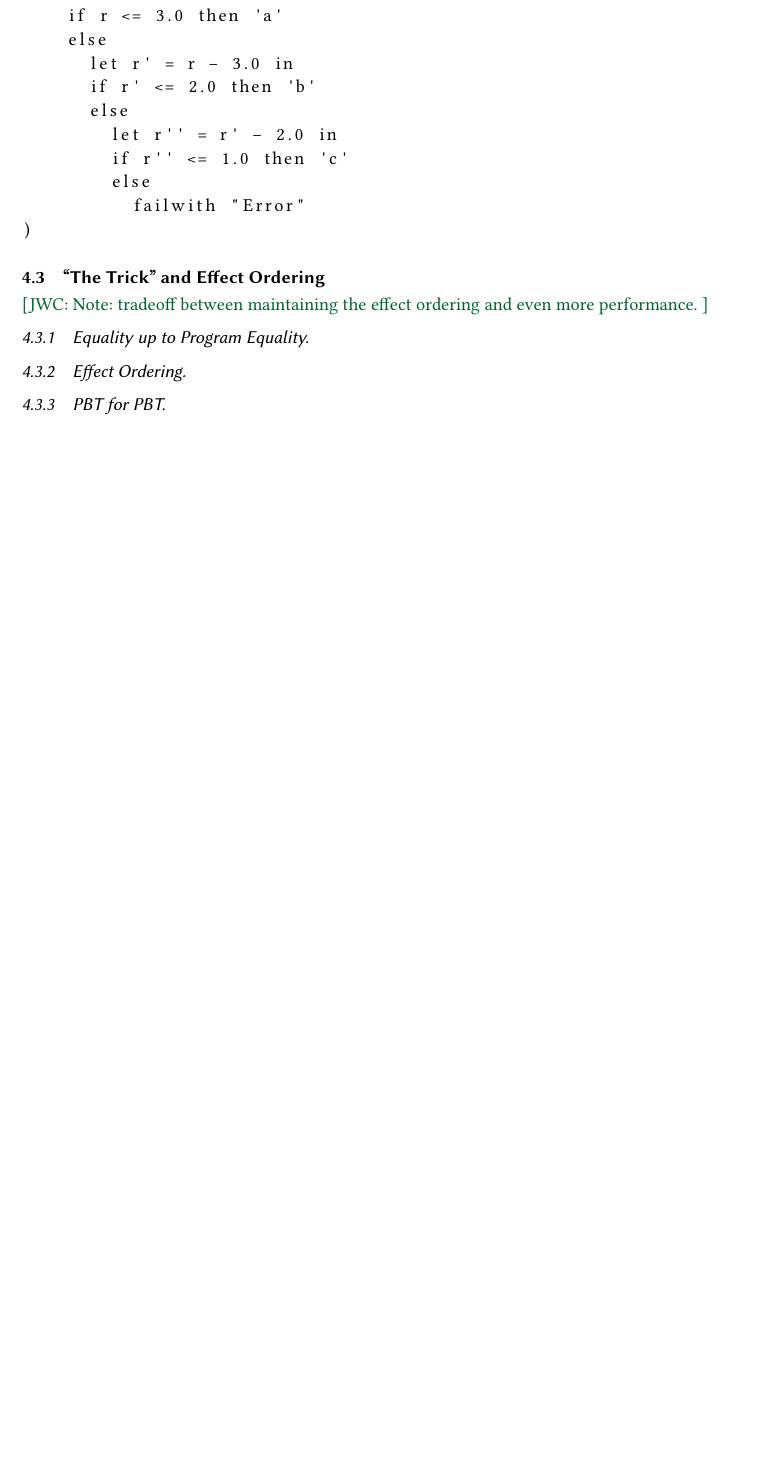
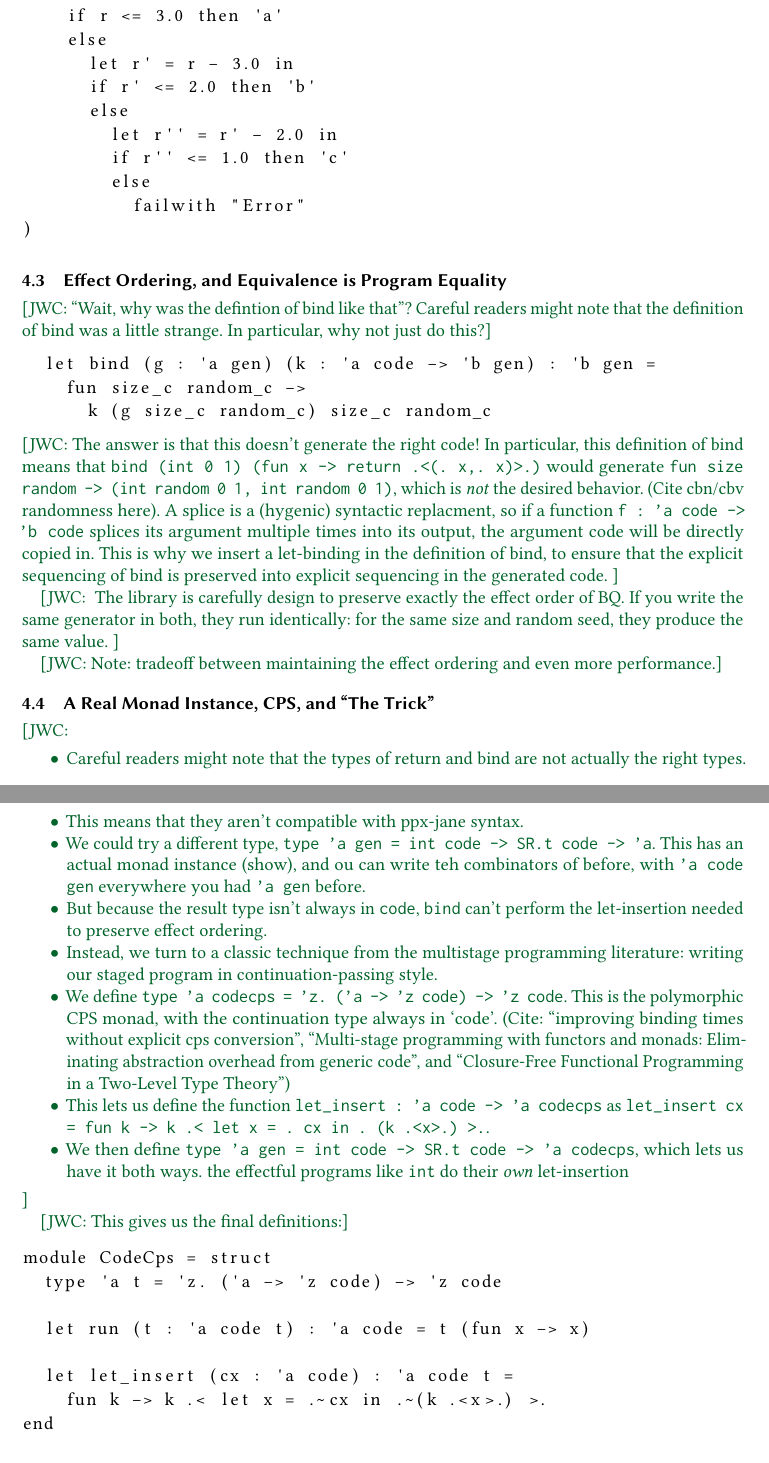
Before and after one commit to alpha-convert/waffle-house, a LaTeX paper (paper/paper.tex): part of page 7 of 8 before the commit and two parts of pages 7 and 8 of 9 after it, the two joined at a grey line, cut so that both start at the same text, the shorter picture padded with empty space. Compiled offline with pdfLaTeX.

Commit message:
progress

```diff
--- a/paper/paper.tex
+++ b/paper/paper.tex
@@ -577,13 +582,58 @@ Bq.create (
 )
 \end{lstlisting}
 
-\subsection{``The Trick'' and Effect Ordering}
+\subsection{Effect Ordering, and Equivalence is Program Equality}
+\jwc{``Wait, why was the defintion of bind like that''?
+Careful readers might note that the definition of bind was a little strange. In particular, why not just do this?}
+\begin{lstlisting}
+  let bind (g : 'a gen) (k : 'a code -> 'b gen) : 'b gen =
+    fun size_c random_c ->
+      k (g size_c random_c) size_c random_c
+\end{lstlisting}
+\jwc{The answer is that this doesn't generate the right code! In particular, this definition of bind means that
+\texttt{bind (int 0 1) (fun x -> return .<(.~x,.~x)>.)} would generate \texttt{fun size random -> (int random 0 1, int random 0 1)},
+which is \emph{not} the desired behavior. (Cite cbn/cbv randomness here).
+A splice is a (hygenic) syntactic replacment, so
+if a function \texttt{f : 'a code -> 'b code} splices its argument multiple times into its output, the argument code will be directly copied in.
+This is why we insert a let-binding in the definition of bind, to ensure that
+the explicit sequencing of bind is preserved into explicit sequencing in the
+generated code.
+}
 
-\jwc{Note: tradeoff between maintaining the effect ordering and even more performance. }
+\jwc{
+The library is carefully design to preserve exactly the effect order of BQ. If
+you write the same generator in both, they run identically: for the same size
+and random seed, they produce the same value.
+}
 
+\jwc{Note: tradeoff between maintaining the effect ordering and even more performance.}
 
+\subsection{A Real Monad Instance, CPS, and ``The Trick''}
 
-\subsubsection{Equality up to Program Equality}
-\subsubsection{Effect Ordering}
-\subsubsection{PBT for PBT}
-% \subsubsection{Does maintaining program equality in \name\ affect performance?}
+\jwc{
+  \begin{itemize}
+    \item Careful readers might note that the types of return and bind are not actually the right types.
+    \item This means that they aren't compatible with ppx-jane syntax.
+    \item We could try a different type, \texttt{type 'a gen = int code -> SR.t code -> 'a}. This has an actual monad instance (show), and ou can write teh combinators of before, with \texttt{'a code gen} everywhere you had \texttt{'a gen} before.
+    \item But because the result type isn't always in \texttt{code}, \texttt{bind} can't perform the let-insertion needed to preserve effect ordering.
+    \item Instead, we turn to a classic technique from the multistage programming literature: writing our staged program in continuation-passing style.
+    \item We define \texttt{type 'a codecps = 'z. ('a -> 'z code) -> 'z code}. This is the polymorphic CPS monad, with the continuation type always in `code'.
+    (Cite: ``improving binding times without explicit cps conversion'', ``Multi-stage programming with functors and monads: Eliminating abstraction overhead from generic code'', and ``Closure-Free Functional Programming in a Two-Level Type Theory'')
+    \item This lets us define the function \texttt{let\_insert : 'a code -> 'a codecps} as \texttt{let\_insert cx = fun k -> k .< let x = .~cx in .~(k .<x>.) >.}.
+    \item We then define \texttt{type 'a gen = int code -> SR.t code -> 'a codecps}, which lets us have it both ways. the effectful programs like \texttt{int} do their \emph{own} let-insertion
+  \end{itemize}
+}
+
+\jwc{This gives us the final definitions:}
+
+\begin{lstlisting}
+module CodeCps = struct
+  type 'a t = 'z. ('a -> 'z code) -> 'z code
+
+  let run (t : 'a code t) : 'a code = t (fun x -> x)
+
+  let let_insert (cx : 'a code) : 'a code t =
+    fun k -> k .< let x = .~cx in .~(k .<x>.) >.
+end
+
+module Gen = struct
@@ -589,0 +656 @@ Bq.create (
+\texttt{bind (int .<0>. .<1.>) (fun x -> return .<(.~x,.~x)>.)} generates
```
Also changed, not shown: paper/paper.tex (43 more changed lines).
